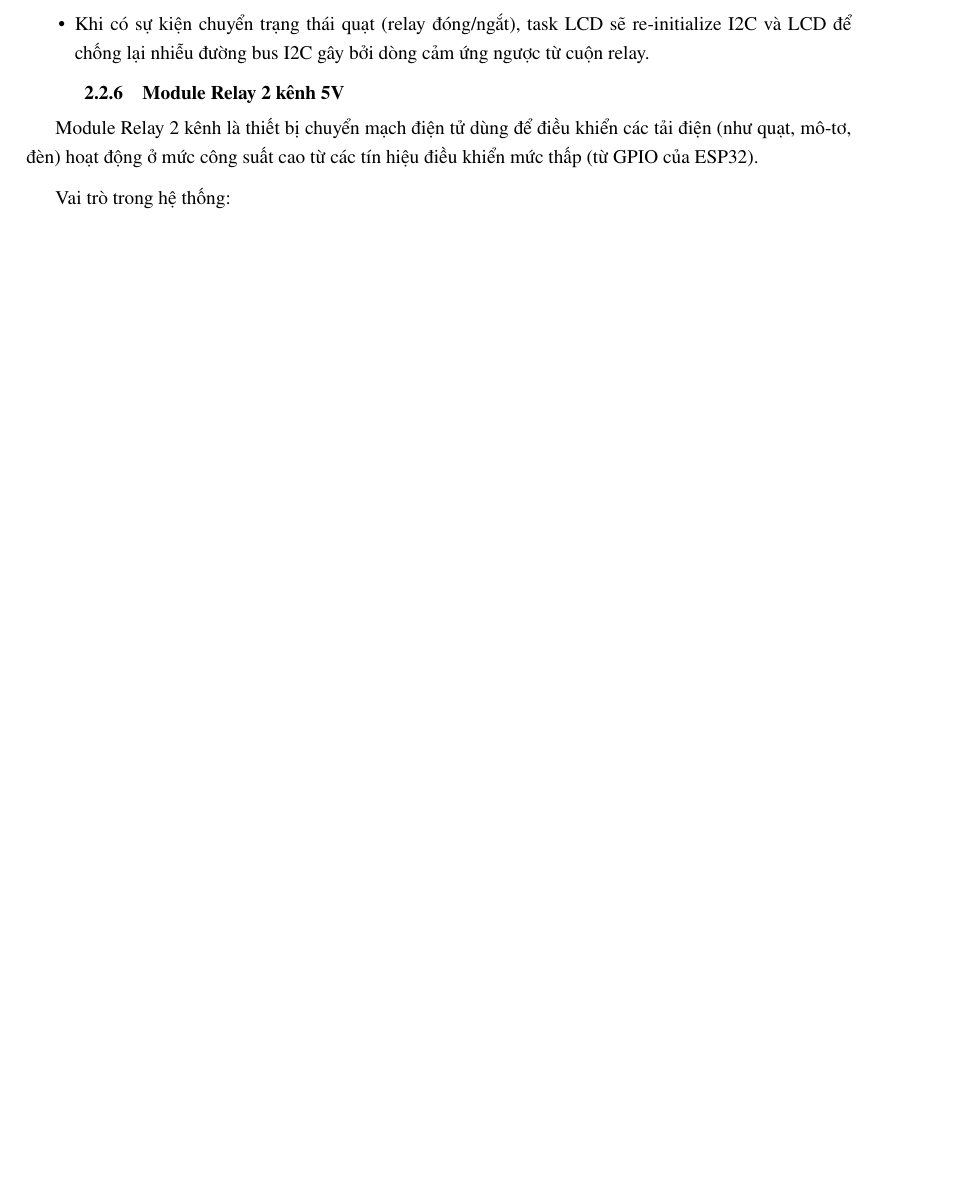
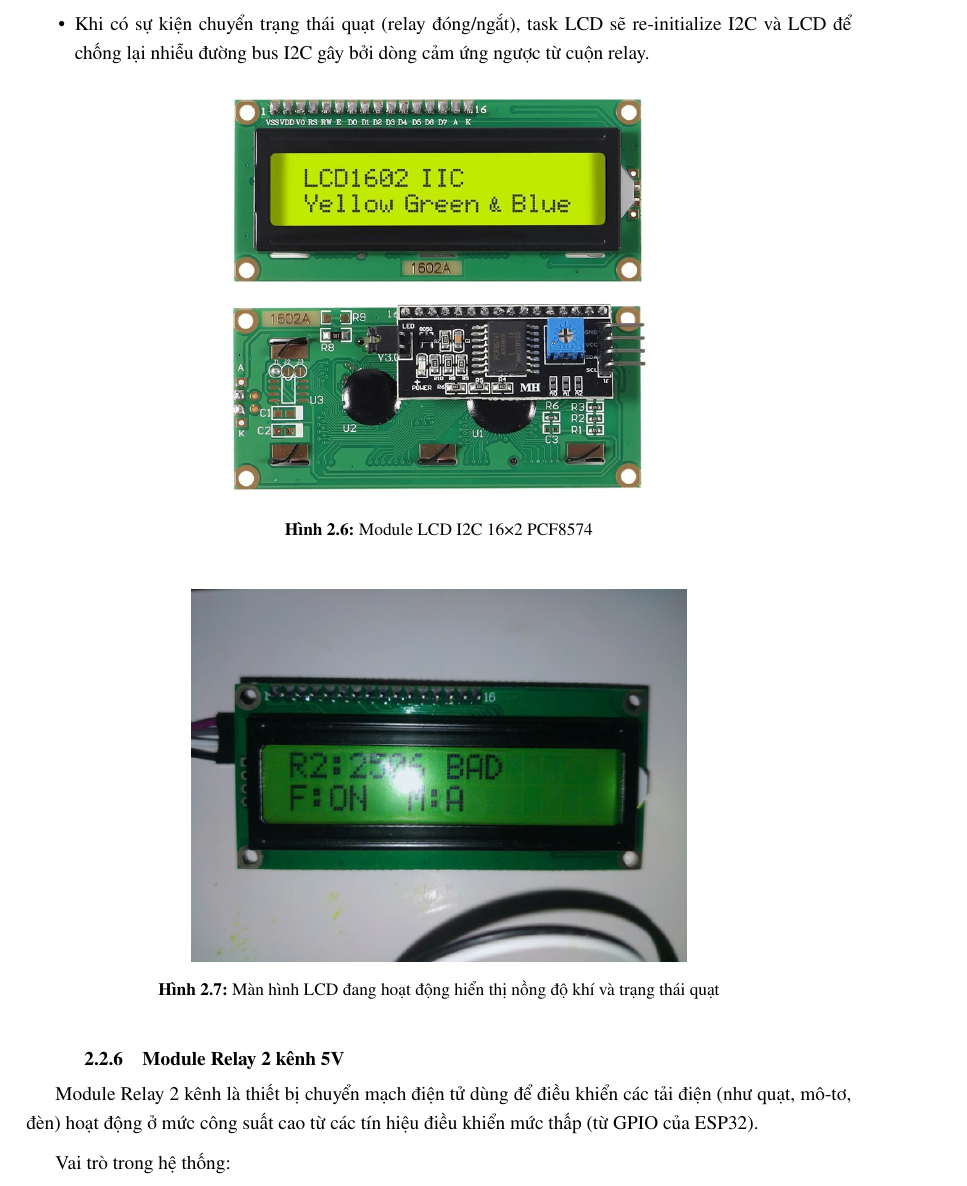
Before and after one commit to CuongND04/latex-btl, a LaTeX document (BTL_PTIT.tex, which reads Chuong/2_Co_so_ly_thuyet.tex): part of page 15 of 34 before the commit and part of page 15 of 35 after it, cut so that both start at the same text, the shorter picture padded with empty space. Compiled offline with pdfLaTeX.

```diff
--- a/Chuong/2_Co_so_ly_thuyet.tex
+++ b/Chuong/2_Co_so_ly_thuyet.tex
@@ -233,6 +233,20 @@
     \item Khi có sự kiện chuyển trạng thái quạt (relay đóng/ngắt), task LCD sẽ re-initialize I2C và LCD để chống lại nhiễu đường bus I2C gây bởi dòng cảm ứng ngược từ cuộn relay.
 \end{itemize}
 
+\begin{figure}[H]
+\centering
+\includegraphics[width=0.5\linewidth]{Hinh_ve/lcd_i2c_16x2.png}
+\caption{Module LCD I2C 16×2 PCF8574}
+\label{fig:lcd_i2c_16x2_module}
+\end{figure}
+
+\begin{figure}[H]
+\centering
+\includegraphics[width=0.6\linewidth]{Hinh_ve/lcd_running.png}
+\caption{Màn hình LCD đang hoạt động hiển thị nồng độ khí và trạng thái quạt}
+\label{fig:lcd_running_display}
+\end{figure}
+
 \subsection{Module Relay 2 kênh 5V}
 Module Relay 2 kênh là thiết bị chuyển mạch điện tử dùng để điều khiển các tải điện (như quạt, mô-tơ, đèn) hoạt động ở mức công suất cao từ các tín hiệu điều khiển mức thấp (từ GPIO của ESP32).
 
```
Also changed, not shown: Hinh_ve/hinh_san_pham.png, Hinh_ve/lcd_i2c_16x2.png (added), Hinh_ve/lcd_running.png (added), Hinh_ve/relay_2_kenh.png (added), Chuong/2_Co_so_ly_thuyet.tex (7 more changed lines), 23 other files.
